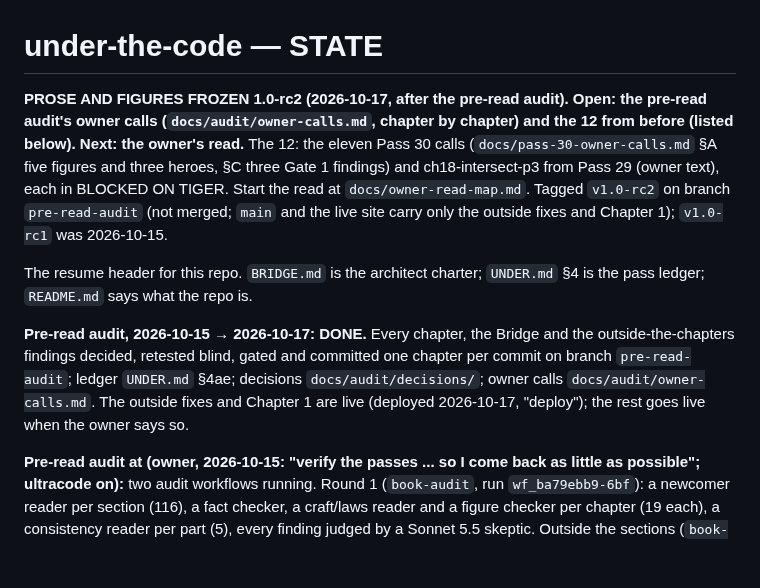
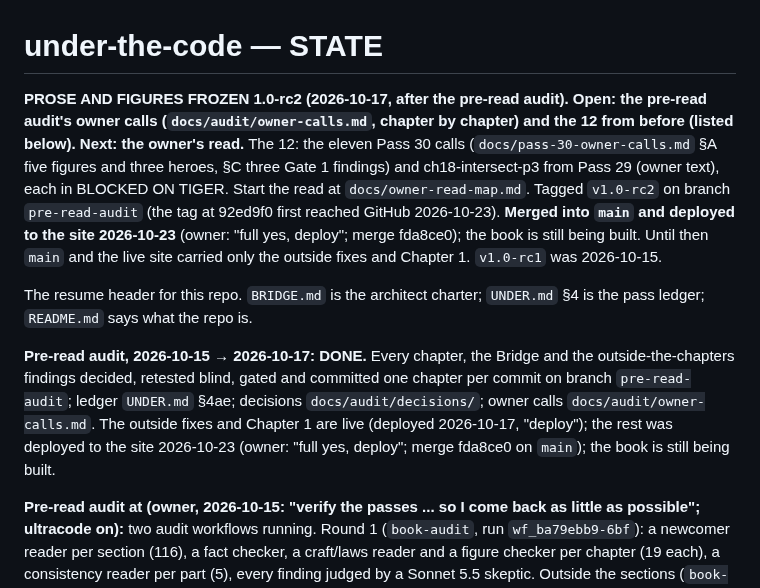
Before and after one commit to lawyki/under-the-code, a Markdown page: STATE.md, the part around the change. Drawn GitHub-style; blank space fills up the shorter version.

```diff
--- a/STATE.md
+++ b/STATE.md
@@ -1,11 +1,11 @@
 # under-the-code — STATE
 
-**PROSE AND FIGURES FROZEN 1.0-rc2 (2026-10-17, after the pre-read audit). Open: the pre-read audit's owner calls (`docs/audit/owner-calls.md`, chapter by chapter) and the 12 from before (listed below). Next: the owner's read.** The 12: the eleven Pass 30 calls (`docs/pass-30-owner-calls.md` §A five figures and three heroes, §C three Gate 1 findings) and ch18-intersect-p3 from Pass 29 (owner text), each in BLOCKED ON TIGER. Start the read at `docs/owner-read-map.md`. Tagged `v1.0-rc2` on branch `pre-read-audit` (not merged; `main` and the live site carry only the outside fixes and Chapter 1); `v1.0-rc1` was 2026-10-15.
+**PROSE AND FIGURES FROZEN 1.0-rc2 (2026-10-17, after the pre-read audit). Open: the pre-read audit's owner calls (`docs/audit/owner-calls.md`, chapter by chapter) and the 12 from before (listed below). Next: the owner's read.** The 12: the eleven Pass 30 calls (`docs/pass-30-owner-calls.md` §A five figures and three heroes, §C three Gate 1 findings) and ch18-intersect-p3 from Pass 29 (owner text), each in BLOCKED ON TIGER. Start the read at `docs/owner-read-map.md`. Tagged `v1.0-rc2` on branch `pre-read-audit` (the tag at 92ed9f0 first reached GitHub 2026-10-23). **Merged into `main` and deployed to the site 2026-10-23** (owner: "full yes, deploy"; merge fda8ce0); the book is still being built. Until then `main` and the live site carried only the outside fixes and Chapter 1. `v1.0-rc1` was 2026-10-15.
 
 The resume header for this repo. `BRIDGE.md` is the architect charter;
 `UNDER.md` §4 is the pass ledger; `README.md` says what the repo is.
 
-**Pre-read audit, 2026-10-15 → 2026-10-17: DONE.** Every chapter, the Bridge and the outside-the-chapters findings decided, retested blind, gated and committed one chapter per commit on branch `pre-read-audit`; ledger `UNDER.md` §4ae; decisions `docs/audit/decisions/`; owner calls `docs/audit/owner-calls.md`. The outside fixes and Chapter 1 are live (deployed 2026-10-17, "deploy"); the rest goes live when the owner says so.
+**Pre-read audit, 2026-10-15 → 2026-10-17: DONE.** Every chapter, the Bridge and the outside-the-chapters findings decided, retested blind, gated and committed one chapter per commit on branch `pre-read-audit`; ledger `UNDER.md` §4ae; decisions `docs/audit/decisions/`; owner calls `docs/audit/owner-calls.md`. The outside fixes and Chapter 1 are live (deployed 2026-10-17, "deploy"); the rest was deployed to the site 2026-10-23 (owner: "full yes, deploy"; merge fda8ce0 on `main`); the book is still being built.
 
 **Pre-read audit at (owner, 2026-10-15: "verify the passes ... so I come back as little as possible"; ultracode on):** two audit workflows running. Round 1 (`book-audit`, run `wf_ba79ebb9-6bf`): a newcomer reader per section (116), a fact checker, a craft/laws reader and a figure checker per chapter (19 each), a consistency reader per part (5), every finding judged by a Sonnet 5.5 skeptic. Outside the sections (`book-audit-outside`, run `wf_f7f446b6-2cb`): part openers, chapter leads, the cover and account pages, all 478 glossary entries, every cross-reference. Judged findings are copied to `docs/audit/` as they land (one JSON per chapter or batch: confirmed and owner verdicts with the fix). Next: I write every confirmed fix myself, chapter by chapter (working laws), one blind newcomer and one expert reader over each chapter's changed paragraphs, one revision; glossary regenerated; Gate 1 on any changed figure; tests; commit per chapter; ledger §4ae; tag v1.0-rc2. Progress is ticked in `docs/todo.md` ("Pre-read audit").
 
```
Also changed, not shown: docs/audit/HANDOFF.md (+2 -0 lines), docs/audit/RESUME.md (+2 -2 lines).
